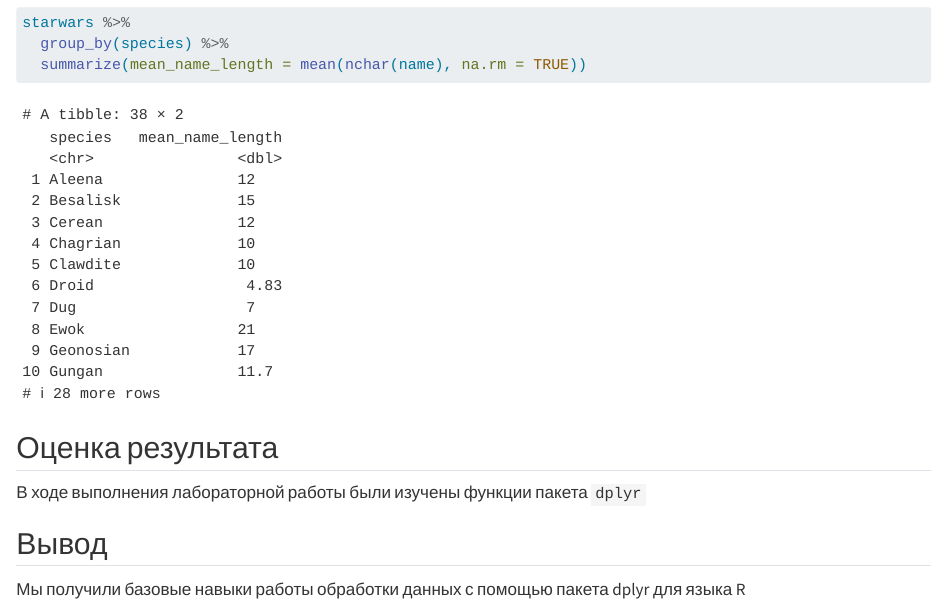
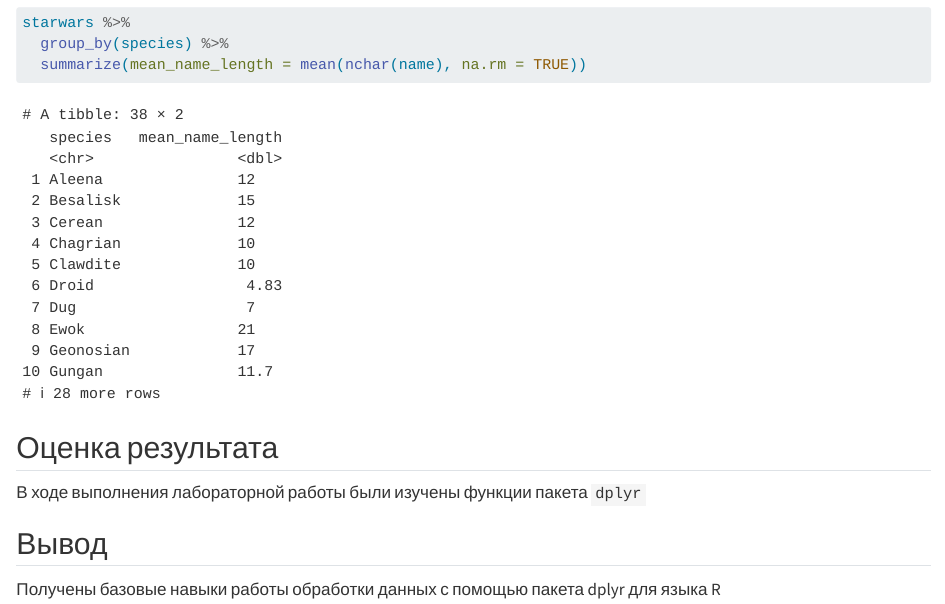
Before and after one commit to Lektarin/threat-hunting-2, a Quarto document (lab_2/lab_2.qmd): the page in a window 1100 px wide, from 4870 px down. Rendered offline with R 4.5, knitr and Pandoc in place of Quarto, with nearby package versions; drawn as R Markdown's standard HTML page in place of the format the file asks for.

Commit message:
lab 2 done

```diff
--- a/lab_2/lab_2.qmd
+++ b/lab_2/lab_2.qmd
@@ -138,4 +138,4 @@ starwars %>%
 
 ## Вывод
 
-Мы получили базовые навыки работы обработки данных с помощью пакета dplyr для языка R
+Получены базовые навыки работы обработки данных с помощью пакета dplyr для языка R
```
Also changed, not shown: lab_2/README.md.
